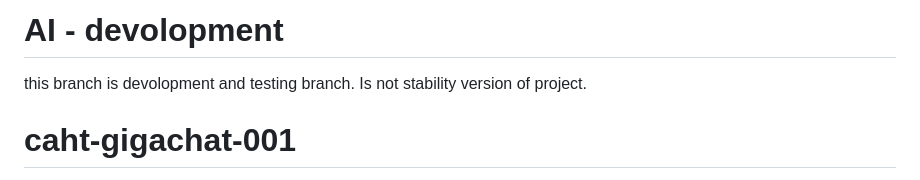
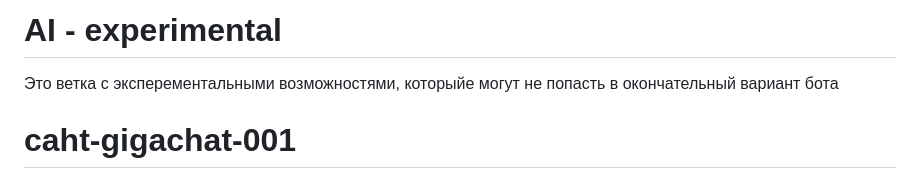
Before and after one commit to Ywxig/AI, a Markdown page: README.md, the part around the change. Rendered like a GitHub page.

```diff
--- a/README.md
+++ b/README.md
@@ -1,6 +1,6 @@
-# AI - devolopment
+# AI - experimental
 
-this branch is devolopment and testing branch. Is not stability version of project.
+Это ветка с эксперементальными возможностями, которыйе могут не попасть в окончательный вариант бота
 
 # caht-gigachat-001
 Данная модель создана для генерации ответа на небольшое сообщение пользователя состоящее от 10 до 25 слов. Модель генерирует текст на основе уже написанных сообщений.
```
